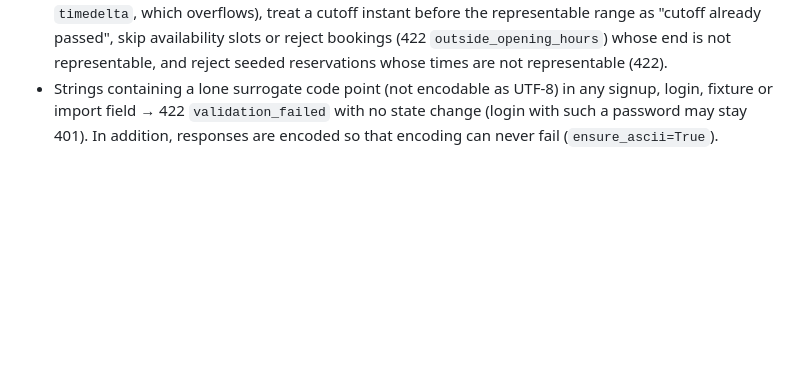
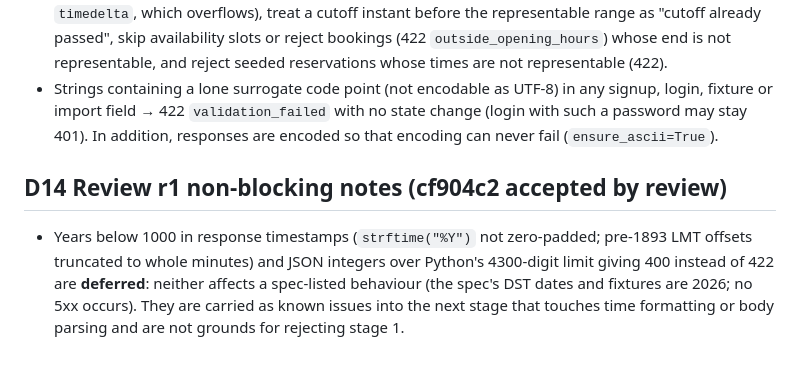
Before and after one commit to Disha-cloud/tablekeeper-dark-factory, a Markdown page: decisions/stage-1.md, the part around the change. Rendered like a GitHub page; blank space fills up the shorter version.

Commit message:
Graded Stage 1: review r1 ACCEPT; D14 deferrals; release-verifier handoff
Co-Authored-By: Claude Opus 5.5 <noreply@anthropic.com>

```diff
--- a/decisions/stage-1.md
+++ b/decisions/stage-1.md
@@ -96,3 +96,6 @@ These resolve points the spec leaves open. Where the spec is explicit, the spec
 - `cancellation_cutoff_minutes`: any integer >= 0, **no upper bound**. `slot_minutes` and `reservation_duration_minutes`: any integer >= 1, **no upper bound**. Non-integers, bools, negatives (and 0 for slot/duration) → 422.
 - Large values must never cause a 5xx: do cutoff and duration arithmetic in integer epoch seconds (not `timedelta`, which overflows), treat a cutoff instant before the representable range as "cutoff already passed", skip availability slots or reject bookings (422 `outside_opening_hours`) whose end is not representable, and reject seeded reservations whose times are not representable (422).
 - Strings containing a lone surrogate code point (not encodable as UTF-8) in any signup, login, fixture or import field → 422 `validation_failed` with no state change (login with such a password may stay 401). In addition, responses are encoded so that encoding can never fail (`ensure_ascii=True`).
+
+## D14 Review r1 non-blocking notes (cf904c2 accepted by review)
+- Years below 1000 in response timestamps (`strftime("%Y")` not zero-padded; pre-1893 LMT offsets truncated to whole minutes) and JSON integers over Python's 4300-digit limit giving 400 instead of 422 are **deferred**: neither affects a spec-listed behaviour (the spec's DST dates and fixtures are 2026; no 5xx occurs). They are carried as known issues into the next stage that touches time formatting or body parsing and are not grounds for rejecting stage 1.
```
Also changed, not shown: handoffs/stage-1-release-verifier-r1.md (added, +599 -0 lines).
